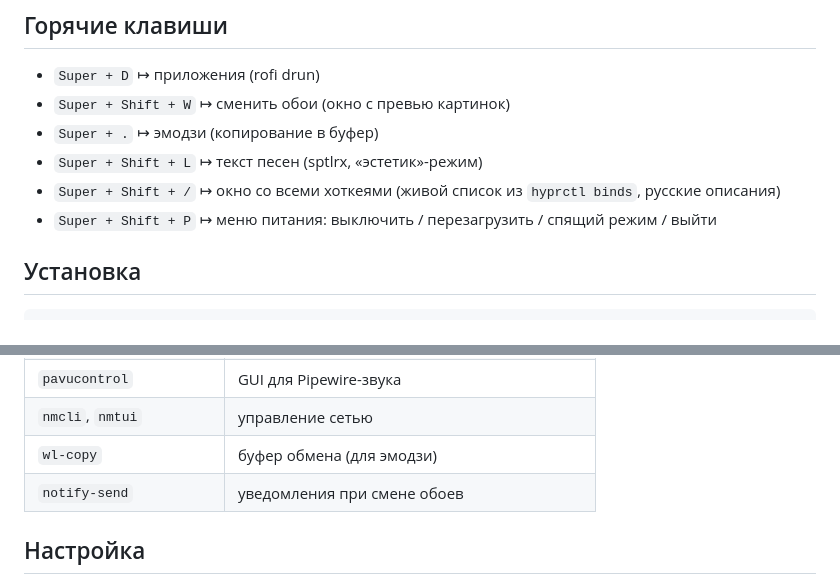
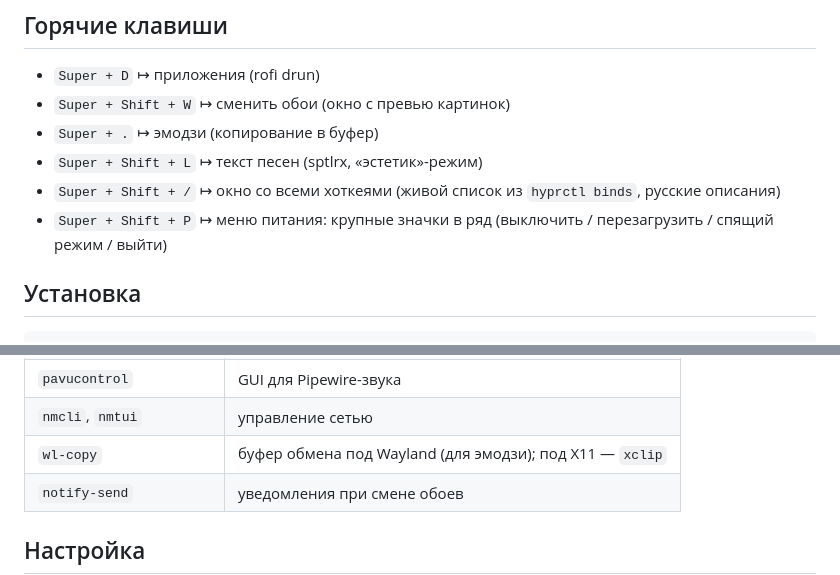
Before and after one commit to rom446107-design/hyprland-dotfiles, a Markdown page: README.md, 2 parts joined by grey strips. GitHub-like rendering.

```diff
--- a/README.md
+++ b/README.md
@@ -33,7 +37,7 @@
 - `Super + .` ↦ эмодзи (копирование в буфер)
 - `Super + Shift + L` ↦ текст песен (sptlrx, «эстетик»-режим)
 - `Super + Shift + /` ↦ окно со всеми хоткеями (живой список из `hyprctl binds`, русские описания)
-- `Super + Shift + P` ↦ меню питания: выключить / перезагрузить / спящий режим / выйти
+- `Super + Shift + P` ↦ меню питания: крупные значки в ряд (выключить / перезагрузить / спящий режим / выйти)
 
 ## Установка
 
@@ -61,7 +65,7 @@ cd hyprland-dotfiles
 | `brightnessctl`         | регулировка яркости |
 | `pavucontrol`           | GUI для Pipewire-звука |
 | `nmcli`, `nmtui`        | управление сетью |
-| `wl-copy`               | буфер обмена (для эмодзи) |
+| `wl-copy`               | буфер обмена под Wayland (для эмодзи); под X11 — `xclip` |
 | `notify-send`           | уведомления при смене обоев |
 
 ## Настройка
```
Also changed, not shown: other parts of README.md (+5 -1 lines), .github/bar.png, .github/desktop.png, .github/keybinds.png, .github/powermenu.png (added), .github/rofi.png.
